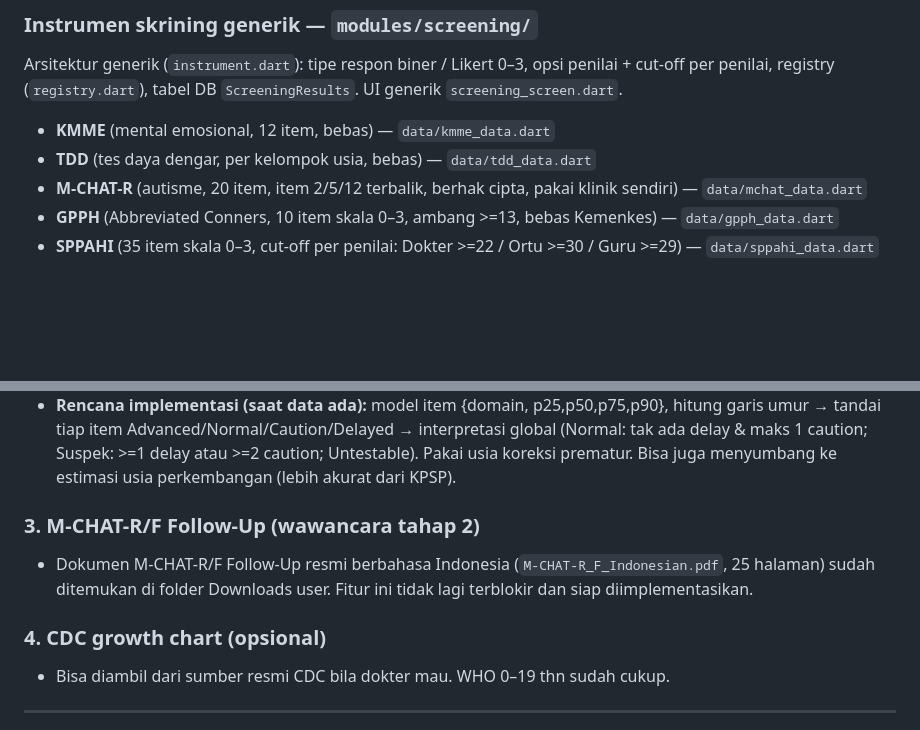
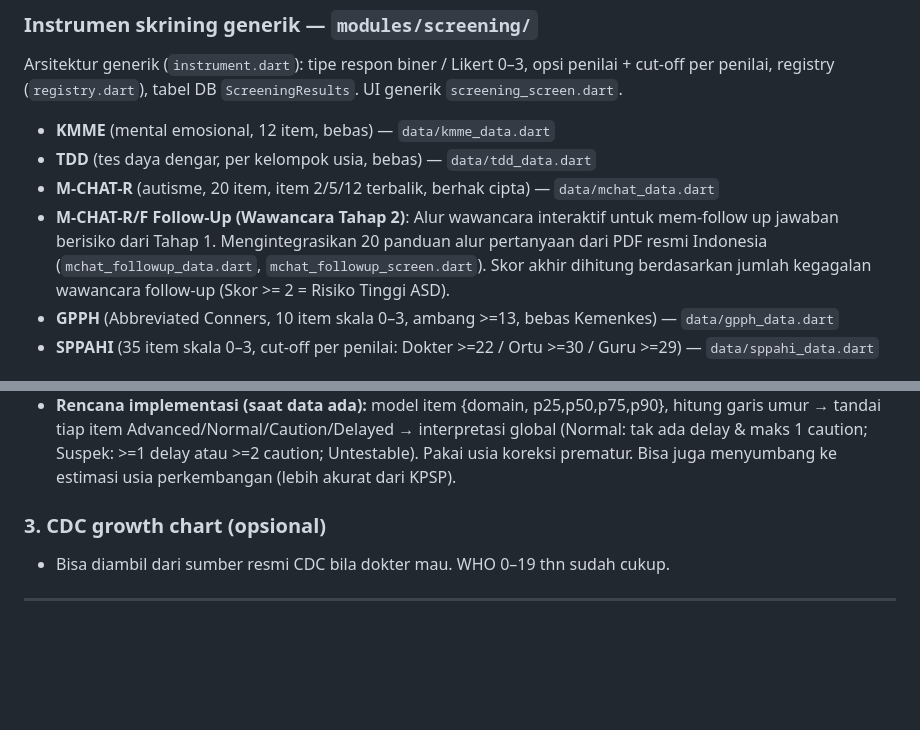
Before and after one commit to dimasdelonge-alt/Tumbuh-Kembang, a Markdown page: recap.md, 2 parts joined by grey strips. Drawn GitHub-style; blank space fills up the shorter version.

Commit message:
Update recap.md to document completion of M-CHAT-R/F follow-up and move it to completed features

```diff
--- a/recap.md
+++ b/recap.md
@@ -94,8 +94,8 @@ opsi penilai + cut-off per penilai, registry (`registry.dart`), tabel DB
 `ScreeningResults`. UI generik `screening_screen.dart`.
 - **KMME** (mental emosional, 12 item, bebas) — `data/kmme_data.dart`
 - **TDD** (tes daya dengar, per kelompok usia, bebas) — `data/tdd_data.dart`
-- **M-CHAT-R** (autisme, 20 item, item 2/5/12 terbalik, berhak cipta, pakai
-  klinik sendiri) — `data/mchat_data.dart`
+- **M-CHAT-R** (autisme, 20 item, item 2/5/12 terbalik, berhak cipta) — `data/mchat_data.dart`
+- **M-CHAT-R/F Follow-Up (Wawancara Tahap 2)**: Alur wawancara interaktif untuk mem-follow up jawaban berisiko dari Tahap 1. Mengintegrasikan 20 panduan alur pertanyaan dari PDF resmi Indonesia (`mchat_followup_data.dart`, `mchat_followup_screen.dart`). Skor akhir dihitung berdasarkan jumlah kegagalan wawancara follow-up (Skor >= 2 = Risiko Tinggi ASD).
 - **GPPH** (Abbreviated Conners, 10 item skala 0–3, ambang >=13, bebas Kemenkes)
   — `data/gpph_data.dart`
 - **SPPAHI** (35 item skala 0–3, cut-off per penilai: Dokter >=22 / Ortu >=30 /
@@ -154,11 +154,8 @@ Semua butuh file/data spesifik yang belum tersedia & TIDAK BOLEH dikarang.
   atau >=2 caution; Untestable). Pakai usia koreksi prematur. Bisa juga
   menyumbang ke estimasi usia perkembangan (lebih akurat dari KPSP).
 
-### 3. M-CHAT-R/F Follow-Up (wawancara tahap 2)
-- Dokumen M-CHAT-R/F Follow-Up resmi berbahasa Indonesia (`M-CHAT-R_F_Indonesian.pdf`, 25 halaman) sudah ditemukan di folder Downloads user. Fitur ini tidak lagi terblokir dan siap diimplementasikan.
 
-
-### 4. CDC growth chart (opsional)
+### 3. CDC growth chart (opsional)
 - Bisa diambil dari sumber resmi CDC bila dokter mau. WHO 0–19 thn sudah cukup.
 
 ---
```
